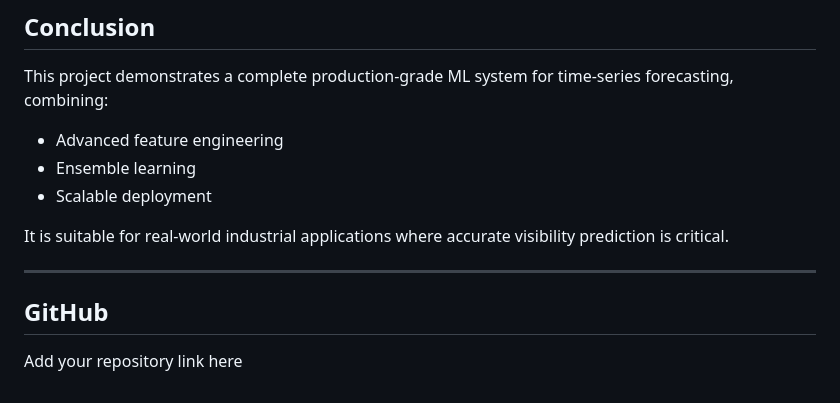
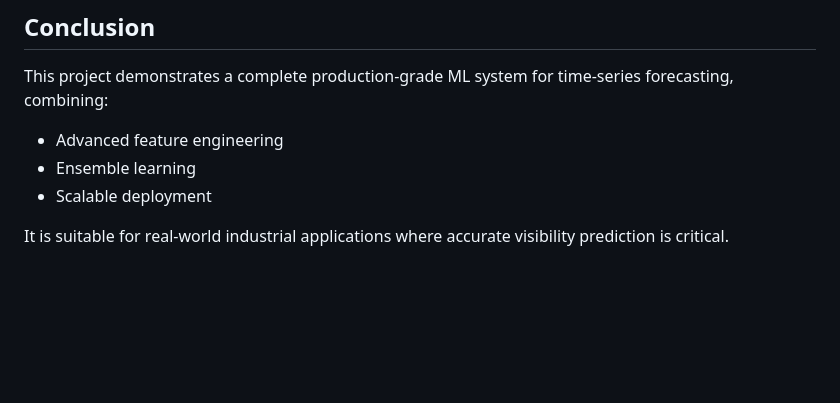
Before and after one commit to pratwick/Visibility-Distance-Prediction, a Markdown page: README.md, the part around the change. GitHub-like rendering; blank space fills up the shorter version.

Commit message:
updated-6

```diff
--- a/README.md
+++ b/README.md
@@ -158,9 +158,3 @@ This project demonstrates a complete production-grade ML system for time-series
 - Scalable deployment
 
 It is suitable for real-world industrial applications where accurate visibility prediction is critical.
-
----
-
-## GitHub
-
-Add your repository link here
```
